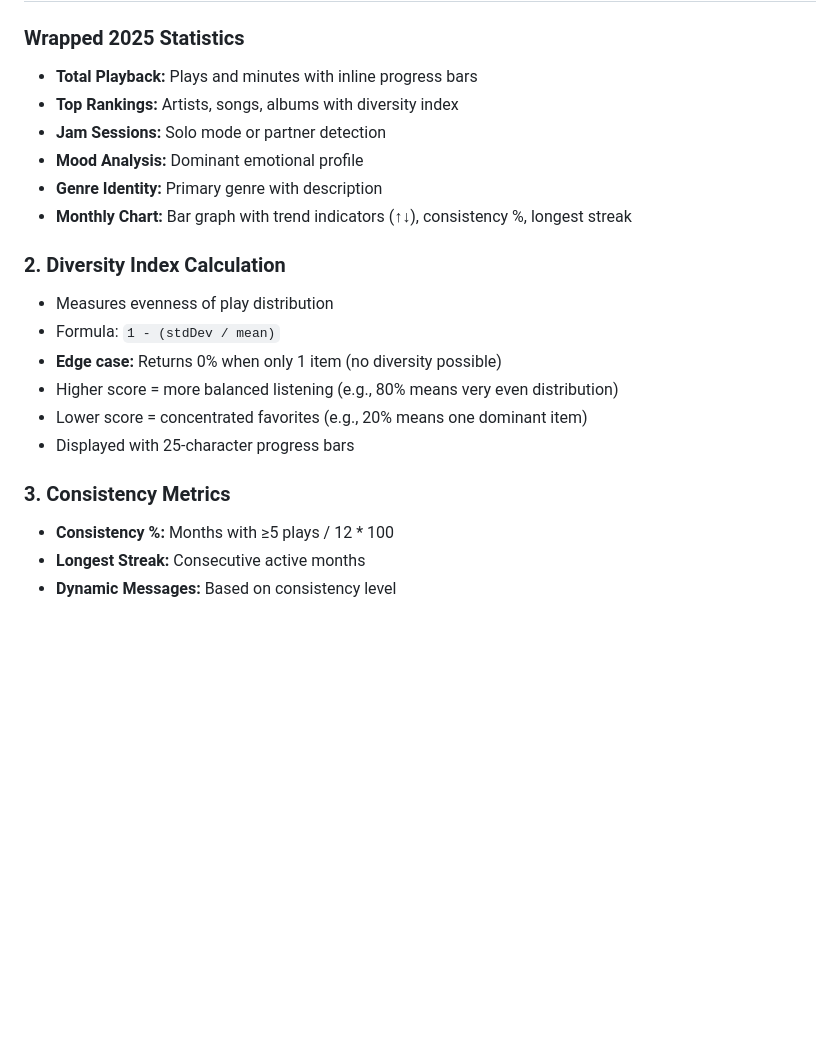
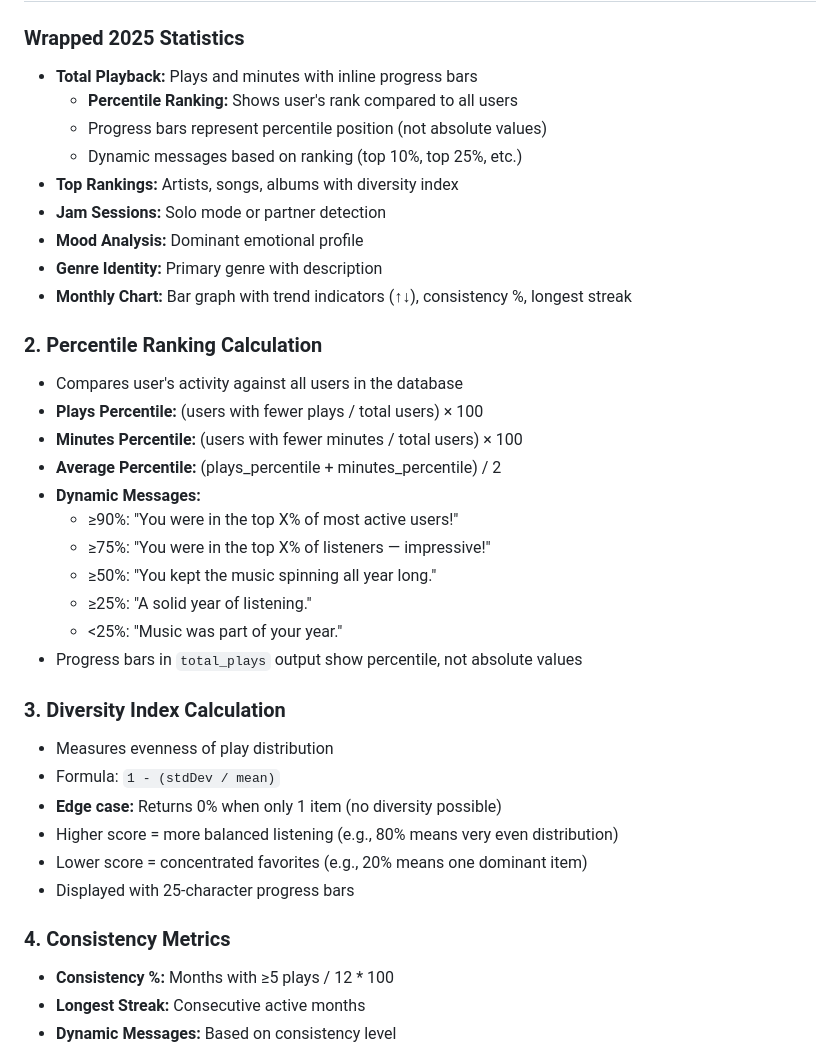
Before and after one commit to AnatoliManolidou/MusicWrapped, a Markdown page: PROJECT_STRUCTURE.md, the part around the change. GitHub-like rendering; blank space fills up the shorter version.

Commit message:
extra minor documentation additions

```diff
--- a/PROJECT_STRUCTURE.md
+++ b/PROJECT_STRUCTURE.md
@@ -508,13 +508,29 @@ MusicWrapped/
 
 ### Wrapped 2025 Statistics
 - **Total Playback:** Plays and minutes with inline progress bars
+  - **Percentile Ranking:** Shows user's rank compared to all users
+  - Progress bars represent percentile position (not absolute values)
+  - Dynamic messages based on ranking (top 10%, top 25%, etc.)
 - **Top Rankings:** Artists, songs, albums with diversity index
 - **Jam Sessions:** Solo mode or partner detection
 - **Mood Analysis:** Dominant emotional profile
 - **Genre Identity:** Primary genre with description
 - **Monthly Chart:** Bar graph with trend indicators (↑↓), consistency %, longest streak
 
-### 2. Diversity Index Calculation
+### 2. Percentile Ranking Calculation
+- Compares user's activity against all users in the database
+- **Plays Percentile:** (users with fewer plays / total users) × 100
+- **Minutes Percentile:** (users with fewer minutes / total users) × 100
+- **Average Percentile:** (plays_percentile + minutes_percentile) / 2
+- **Dynamic Messages:**
+  - ≥90%: "You were in the top X% of most active users!"
+  - ≥75%: "You were in the top X% of listeners — impressive!"
+  - ≥50%: "You kept the music spinning all year long."
+  - ≥25%: "A solid year of listening."
+  - <25%: "Music was part of your year."
+- Progress bars in `total_plays` output show percentile, not absolute values
+
+### 3. Diversity Index Calculation
 - Measures evenness of play distribution
 - Formula: `1 - (stdDev / mean)`
 - **Edge case:** Returns 0% when only 1 item (no diversity possible)
@@ -522,7 +538,7 @@ MusicWrapped/
 - Lower score = concentrated favorites (e.g., 20% means one dominant item)
 - Displayed with 25-character progress bars
 
-### 3. Consistency Metrics
+### 4. Consistency Metrics
 - **Consistency %:** Months with ≥5 plays / 12 * 100
 - **Longest Streak:** Consecutive active months
 - **Dynamic Messages:** Based on consistency level
```
Also changed, not shown: README.md (+3 -0 lines).
